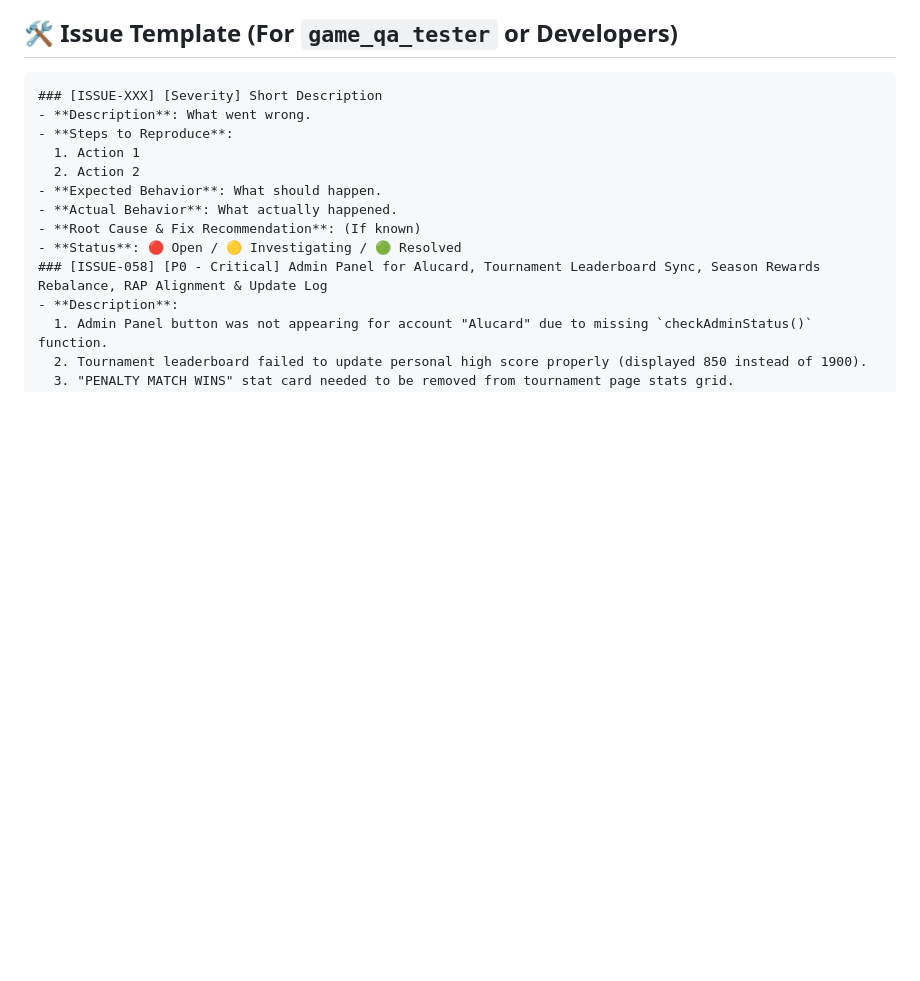
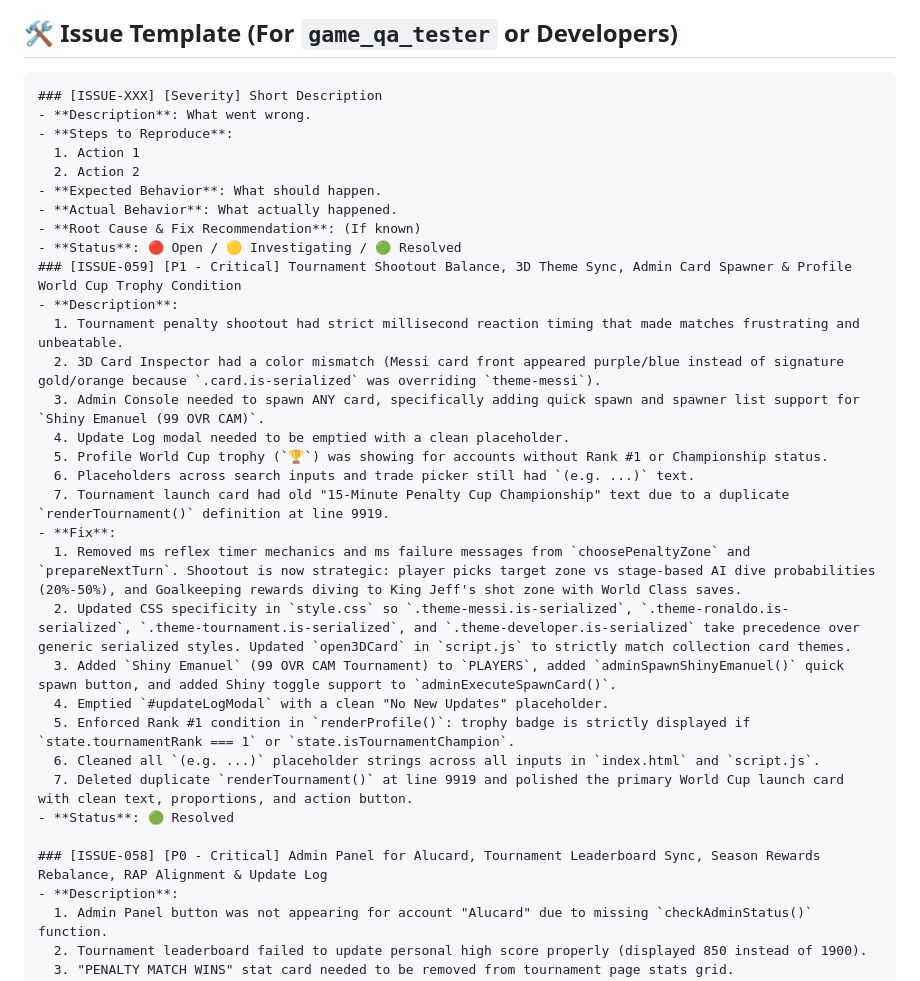
Before and after one commit to AIxcard/Football-Cards, a Markdown page: workspace/ACTIVE_ISSUES.md, the part around the change. Rendered like a GitHub page; blank space fills up the shorter version.

Commit message:
Phase 60: World Cup Shootout, Admin Spawner, 3D Theme Matching (workspace/ACTIVE_ISSUES.md)

```diff
--- a/workspace/ACTIVE_ISSUES.md
+++ b/workspace/ACTIVE_ISSUES.md
@@ -32,6 +32,25 @@ This document tracks all active defects, performance drops, edge cases, and QA v
 - **Actual Behavior**: What actually happened.
 - **Root Cause & Fix Recommendation**: (If known)
 - **Status**: 🔴 Open / 🟡 Investigating / 🟢 Resolved
+### [ISSUE-059] [P1 - Critical] Tournament Shootout Balance, 3D Theme Sync, Admin Card Spawner & Profile World Cup Trophy Condition
+- **Description**:
+  1. Tournament penalty shootout had strict millisecond reaction timing that made matches frustrating and unbeatable.
+  2. 3D Card Inspector had a color mismatch (Messi card front appeared purple/blue instead of signature gold/orange because `.card.is-serialized` was overriding `theme-messi`).
+  3. Admin Console needed to spawn ANY card, specifically adding quick spawn and spawner list support for `Shiny Emanuel (99 OVR CAM)`.
+  4. Update Log modal needed to be emptied with a clean placeholder.
+  5. Profile World Cup trophy (`🏆`) was showing for accounts without Rank #1 or Championship status.
+  6. Placeholders across search inputs and trade picker still had `(e.g. ...)` text.
+  7. Tournament launch card had old "15-Minute Penalty Cup Championship" text due to a duplicate `renderTournament()` definition at line 9919.
+- **Fix**:
+  1. Removed ms reflex timer mechanics and ms failure messages from `choosePenaltyZone` and `prepareNextTurn`. Shootout is now strategic: player picks target zone vs stage-based AI dive probabilities (20%-50%), and Goalkeeping rewards diving to King Jeff's shot zone with World Class saves.
+  2. Updated CSS specificity in `style.css` so `.theme-messi.is-serialized`, `.theme-ronaldo.is-serialized`, `.theme-tournament.is-serialized`, and `.theme-developer.is-serialized` take precedence over generic serialized styles. Updated `open3DCard` in `script.js` to strictly match collection card themes.
+  3. Added `Shiny Emanuel` (99 OVR CAM Tournament) to `PLAYERS`, added `adminSpawnShinyEmanuel()` quick spawn button, and added Shiny toggle support to `adminExecuteSpawnCard()`.
+  4. Emptied `#updateLogModal` with a clean "No New Updates" placeholder.
+  5. Enforced Rank #1 condition in `renderProfile()`: trophy badge is strictly displayed if `state.tournamentRank === 1` or `state.isTournamentChampion`.
+  6. Cleaned all `(e.g. ...)` placeholder strings across all inputs in `index.html` and `script.js`.
+  7. Deleted duplicate `renderTournament()` at line 9919 and polished the primary World Cup launch card with clean text, proportions, and action button.
+- **Status**: 🟢 Resolved
+
 ### [ISSUE-058] [P0 - Critical] Admin Panel for Alucard, Tournament Leaderboard Sync, Season Rewards Rebalance, RAP Alignment & Update Log
 - **Description**:
   1. Admin Panel button was not appearing for account "Alucard" due to missing `checkAdminStatus()` function.
```
